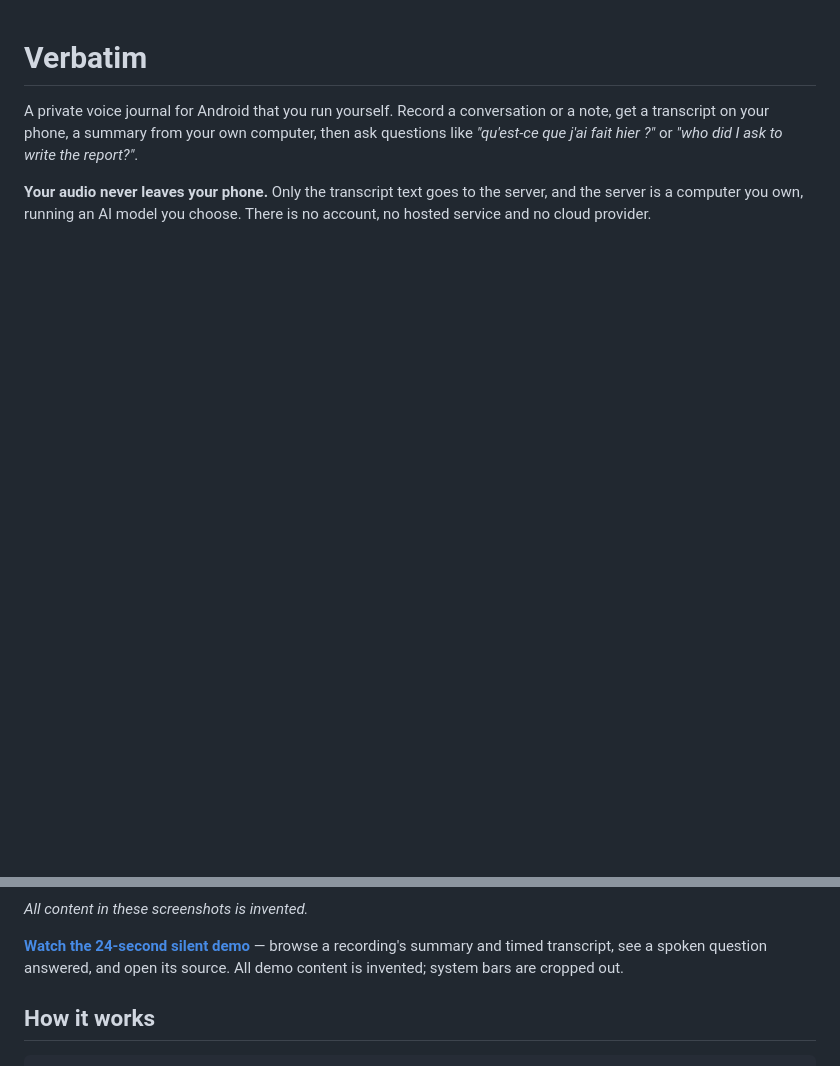
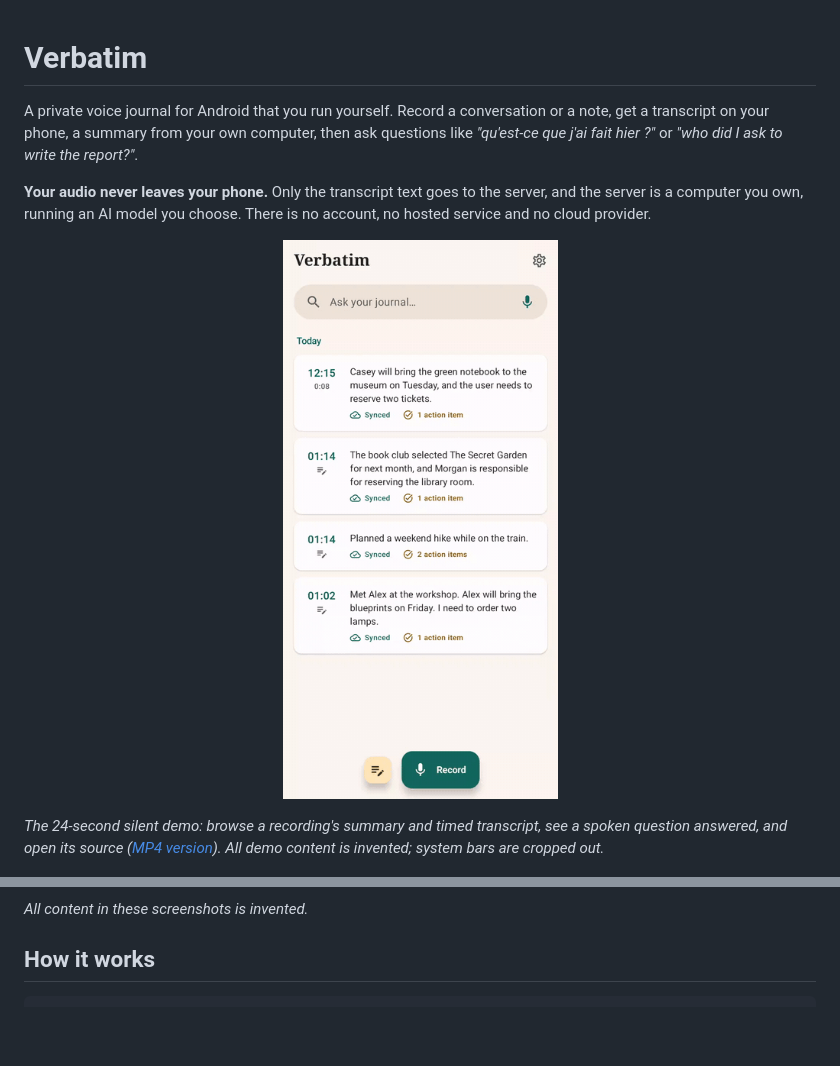
Before and after one commit to eliottthomas99/verbatim-journal, a Markdown page: README.md, 2 parts joined by grey strips. Rendered like a GitHub page; pictures changed too: docs/screenshots/demo.gif (added); blank space fills up the shorter version.

Commit message:
Show the demo as a GIF at the top of the README

```diff
--- a/README.md
+++ b/README.md
@@ -3,6 +3,12 @@
 A private voice journal for Android that you run yourself. Record a conversation or a note, get a transcript on your phone, a summary from your own computer, then ask questions like *"qu'est-ce que j'ai fait hier ?"* or *"who did I ask to write the report?"*.
 
 **Your audio never leaves your phone.** Only the transcript text goes to the server, and the server is a computer you own, running an AI model you choose. There is no account, no hosted service and no cloud provider.
+
+<p align="center">
+  <img src="docs/screenshots/demo.gif" width="300" alt="Demo: a recording's summary and timed transcript, a spoken question answered, and its source opened">
+</p>
+
+*The 24-second silent demo: browse a recording's summary and timed transcript, see a spoken question answered, and open its source ([MP4 version](docs/screenshots/demo.mp4)). All demo content is invented; system bars are cropped out.*
 
 <p>
   <img src="docs/screenshots/journal.png" width="24%" alt="The journal, with summaries of recordings and notes">
@@ -12,8 +18,6 @@ A private voice journal for Android that you run yourself. Record a conversation
 </p>
 
 *All content in these screenshots is invented.*
-
-**[Watch the 24-second silent demo](docs/screenshots/demo.mp4)** — browse a recording's summary and timed transcript, see a spoken question answered, and open its source. All demo content is invented; system bars are cropped out.
 
 ## How it works
 
```
